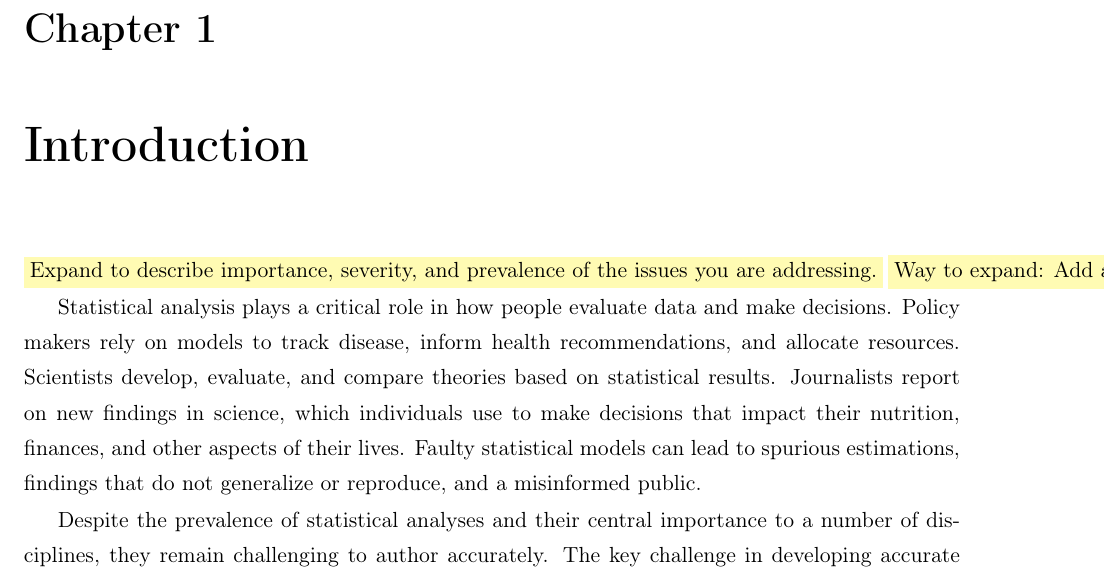
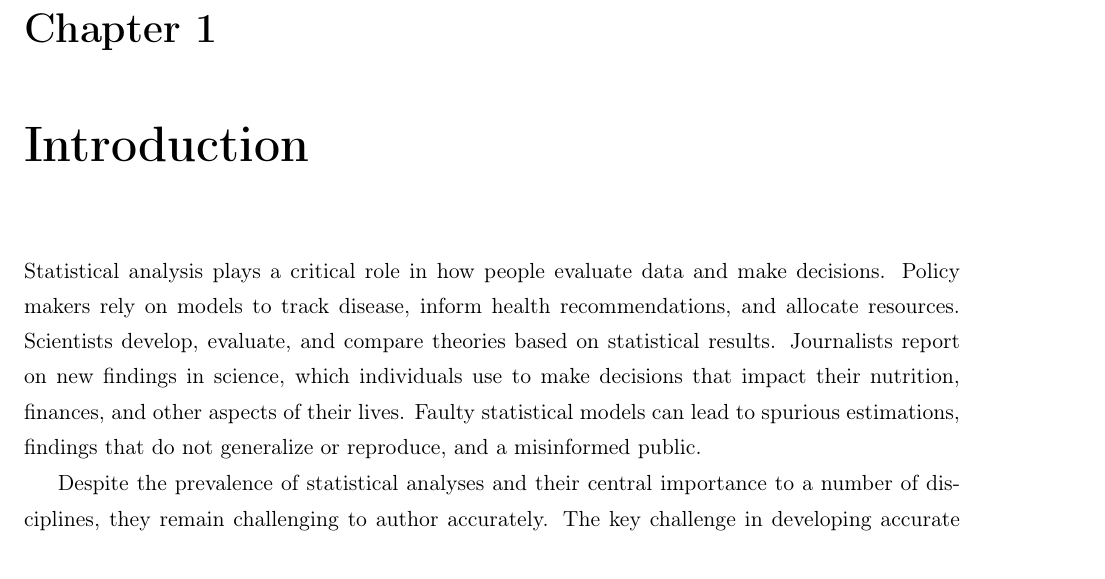
Before and after one commit to emjun/dissertation, a LaTeX thesis (dissertation.tex, which reads 04-intro.tex): part of page 17 of 127, cut so that both start at the same text. Compiled offline with pdfLaTeX.

Commit message:
Remove comments/notes

```diff
--- a/04-intro.tex
+++ b/04-intro.tex
@@ -1,7 +1,7 @@
 
 
-\polish{Expand to describe importance, severity, and prevalence of the issues you are addressing.}
-\polish{Way to expand: Add a statement/section about who the intended users of the systems are? -- statistically conversant, domain experts, limited statistical expertise}
+%\polish{Expand to describe importance, severity, and prevalence of the issues you are addressing.}
+%\polish{Way to expand: Add a statement/section about who the intended users of the systems are? -- statistically conversant, domain experts, limited statistical expertise}
 
 
 Statistical analysis plays a critical role in how people evaluate data and make
```
